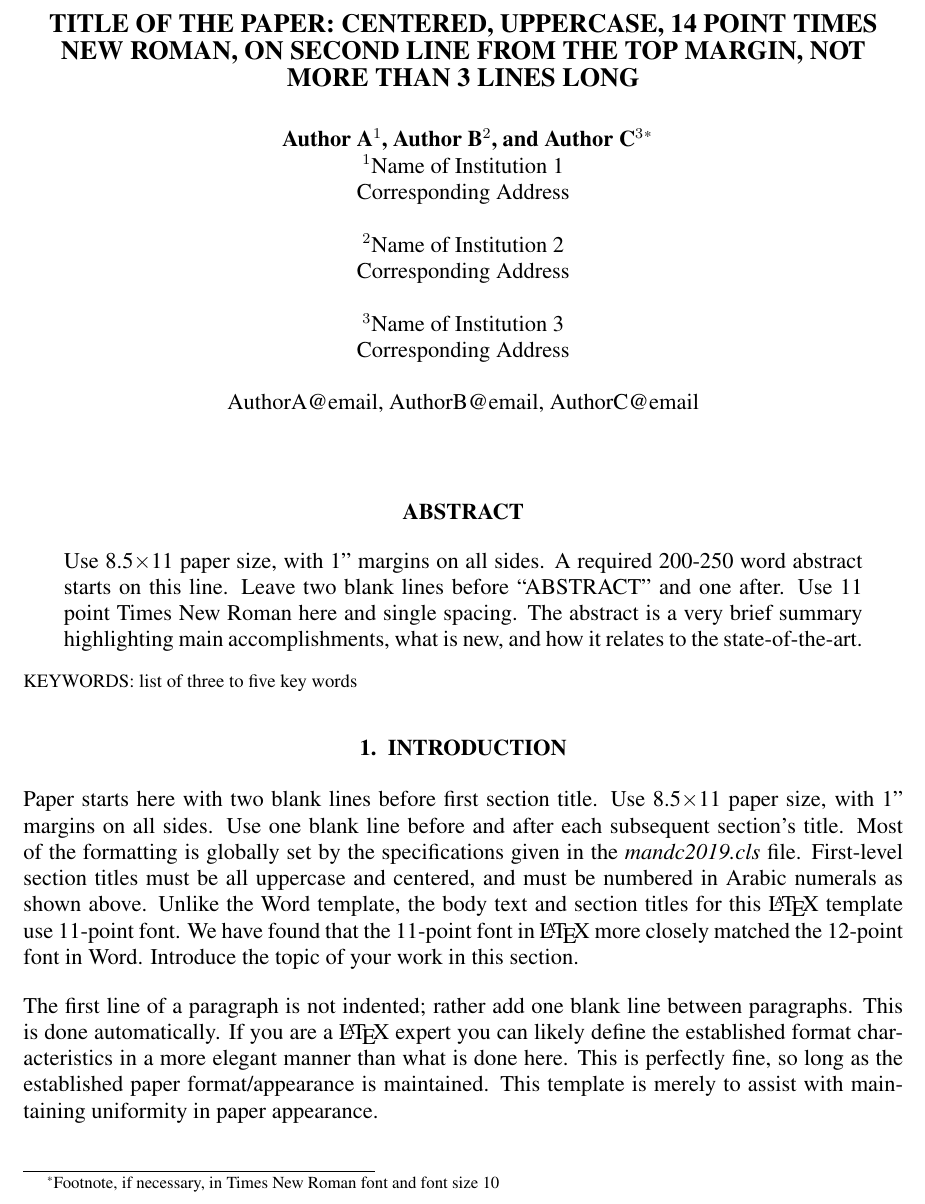
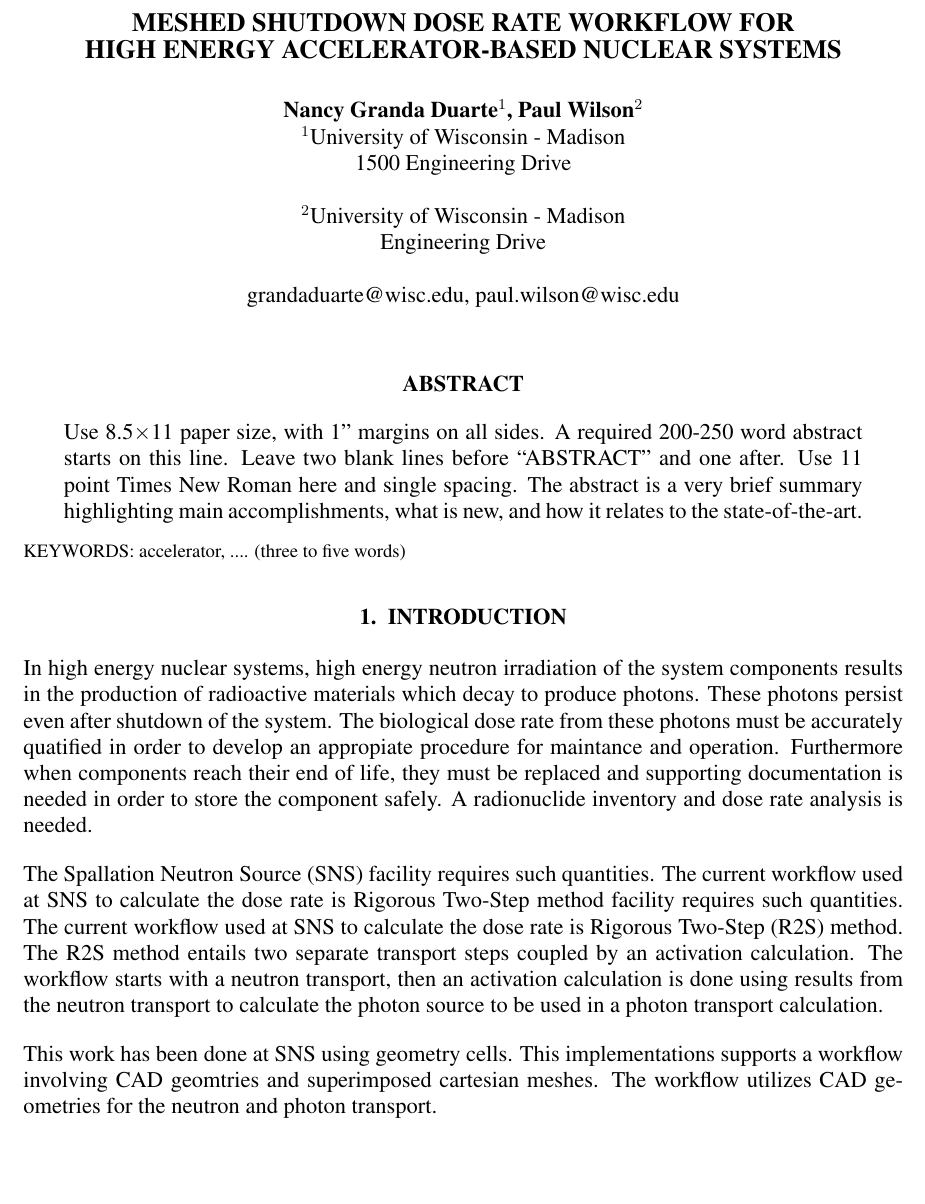
Before and after one commit to ngranda/ANS_2019, a LaTeX document (src/mandc2019_template.tex): part of page 1 of 4, cut at the place of the change, the shorter picture padded with empty space. Compiled offline with pdfLaTeX.

Commit message:
first dump of information for ANS summary draft

```diff
--- a/src/mandc2019_template.tex
+++ b/src/mandc2019_template.tex
@@ -44,34 +44,30 @@
 %
 % Define title...
 %
-\title{TITLE OF THE PAPER: CENTERED, UPPERCASE, 14 POINT TIMES \\
-  NEW ROMAN, ON SECOND LINE FROM THE TOP MARGIN, NOT \\
-  MORE THAN 3 LINES LONG}
+\title{ MESHED SHUTDOWN DOSE RATE WORKFLOW FOR  \\
+  HIGH ENERGY ACCELERATOR-BASED NUCLEAR SYSTEMS}
 %
 % ...and authors
 %
 \author{%
   % FIRST AUTHORS
   %
-  \textbf{Author A$^1$, Author B$^2$, and Author C$^3$}\footnote{Footnote, if necessary, in Times New Roman font and font size 10} \\
-  $^1$Name of Institution 1  \\
-  Corresponding Address \\
+  \textbf{Nancy Granda Duarte$^1$, Paul Wilson$^2$} \\%\footnote{Footnote, if necessary, in Times New Roman font and font size 10} \\
+  $^1$University of Wisconsin - Madison  \\
+  1500 Engineering Drive \\
 \\
-  $^2$Name of Institution 2  \\
-    Corresponding Address \\
+  $^2$University of Wisconsin - Madison  \\
+    Engineering Drive \\
 \\
-  $^3$Name of Institution 3  \\
-     Corresponding Address \\
-     \\
-  \url{AuthorA@email}, \url{AuthorB@email}, \url{AuthorC@email}
+  \url{grandaduarte@wisc.edu}, \url{paul.wilson@wisc.edu}
 }
 %
 % Insert authors' names and short version of title in lines below
 %
 \newcommand{\authorHead}      % Author's names here use et al. if more than 3
-           {First author}
+           {Nancy Granda Duarte}
 \newcommand{\shortTitle}      % Short title here (Shorten to fit all into a single line)
-           {Paper Title }
+           {Meshed Shutdown Dose Rate Workflow for High Energy Nuclear Systems}
 %%%%%%%%%%%%%%%%%%%%%%%%%%%%%%%%%%%%%%%%%%%%%%%%%%%%%%%%%%%%%%%%%%%%%
 %
 %   BEGIN DOCUMENT
@@ -88,25 +84,33 @@
   spacing. The abstract is a very brief summary highlighting main
   accomplishments, what is new, and how it relates to the state-of-the-art.
 \end{abstract}
-\keywords{list of three to five key words}
+\keywords{accelerator, .... (three to five words)}
 
 \section{INTRODUCTION}
-Paper starts here with two blank lines before first section title.  Use
-8.5$\times$11 paper size, with 1'' margins on all sides.  Use one blank line
-before and after each subsequent section’s title.  Most of the formatting is globally
-set by the specifications given in the \emph{mandc2019.cls} file.
-First-level section titles must be all uppercase and centered, and must
-be numbered in Arabic numerals as shown above.  Unlike the Word template, the body text and section titles for this \LaTeX\ template use
-11-point font.  We have found that the 11-point font in \LaTeX\ more closely
-matched the 12-point font in Word.  Introduce the topic of your work
-in this section.
+In high energy nuclear systems, high energy neutron irradiation of the system
+components results in the production of radioactive materials which decay to
+produce photons. These photons persist even after shutdown of the
+system. The biological dose rate from these photons must be accurately
+quatified in order to develop an appropiate procedure for maintance and operation.
+Furthermore when components reach their end of life, they must be
+replaced and supporting documentation is needed in order to store the
+component safely. A radionuclide inventory and dose rate analysis is needed.
 
-The first line of a paragraph is not indented; rather add one blank line between
-paragraphs.  This is done automatically. If you are a \LaTeX\ expert you
-can likely define the established format characteristics in a more elegant
-manner than what is done here.  This is perfectly fine, so long as the
-established paper format/appearance is maintained.  This template is merely
-to assist with maintaining uniformity in paper appearance.
+The Spallation Neutron Source (SNS) facility requires such quantities.
+The current workflow  used at SNS to calculate the dose rate is Rigorous
+Two-Step method facility requires such quantities.
+The current workflow  used at SNS to calculate the dose rate is Rigorous
+Two-Step (R2S) method. The R2S method entails two separate transport steps
+coupled by an activation calculation. The workflow starts with a neutron
+transport, then an activation calculation is done using results
+from the neutron transport to calculate the
+photon source to be used in a photon transport calculation.
+
+This work has been done at SNS using geometry cells.
+This implementations supports a workflow involving CAD geomtries  and
+superimposed cartesian meshes.
+The workflow utilizes CAD geometries for the neutron and photon transport.
+
 
 There are four types of reference styles: journal paper\cite{journal},
 proceedings paper\cite{proc_paper}, book\cite{book}, and website\cite{website}.
```
Also changed, not shown: src/mandc2019_template.tex (81 more changed lines).
